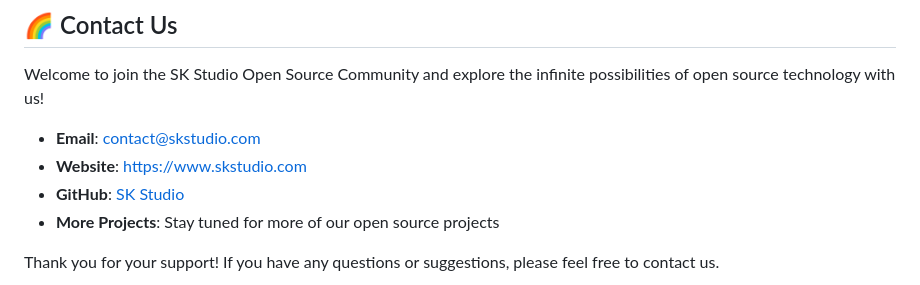
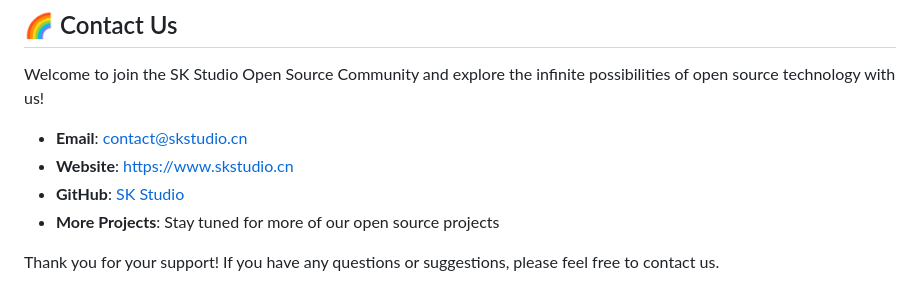
Before and after one commit to sihuangtech/nano-banana-studio, a Markdown page: README.md, the part around the change. GitHub-like rendering.

Commit message:
docs: 更新联系邮箱和官网链接为.cn域名

```diff
--- a/README.md
+++ b/README.md
@@ -126,8 +126,8 @@ Copyright © 2025 SK Studio
 
 Welcome to join the SK Studio Open Source Community and explore the infinite possibilities of open source technology with us!
 
-- **Email**: contact@skstudio.com
-- **Website**: [https://www.skstudio.com](https://www.skstudio.com)
+- **Email**: contact@skstudio.cn
+- **Website**: [https://www.skstudio.cn](https://www.skstudio.cn)
 - **GitHub**: [SK Studio](https://github.com/sihuangtech)
 - **More Projects**: Stay tuned for more of our open source projects
 
```
